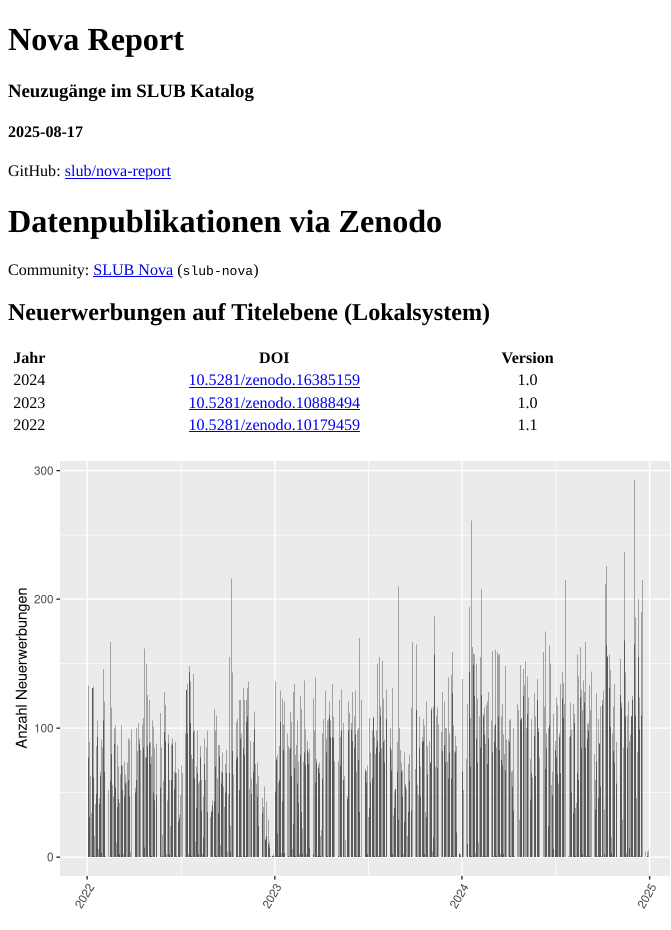
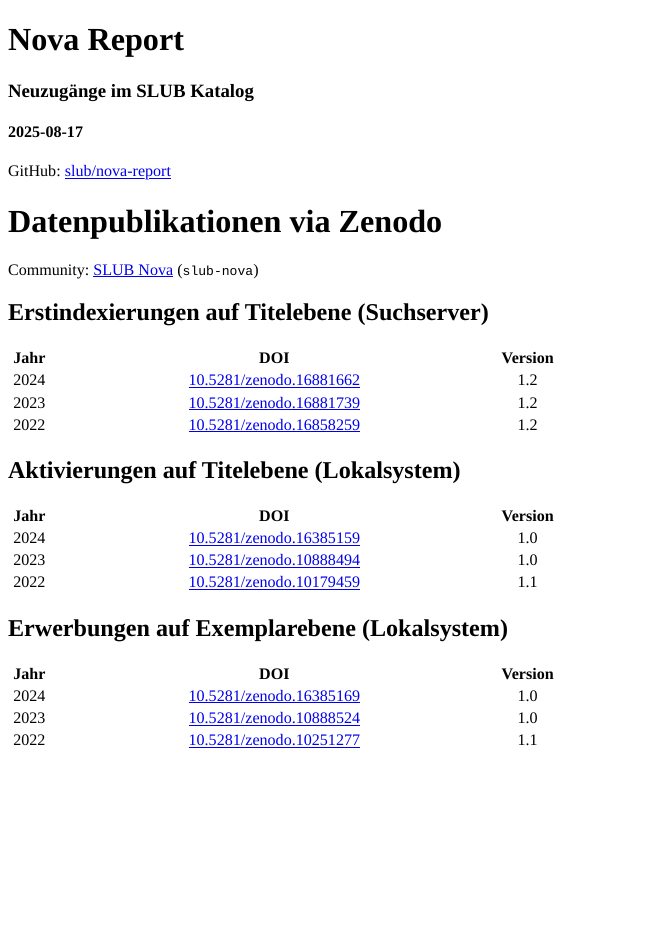
Before and after one commit to slub/nova-report, an R Markdown document (docs/index.Rmd): the page in a window 1100 px wide, from its top. Rendered offline with R 4.5, knitr and Pandoc, with nearby package versions; a font, style sheet, LaTeX package, included part or bibliography that could not be used is replaced or left out.

Commit message:
Update index page

````diff
--- a/docs/index.Rmd
+++ b/docs/index.Rmd
@@ -26,7 +26,15 @@
 
 Community: [SLUB Nova](https://zenodo.org/communities/slub-nova/records) (`slub-nova`)
 
-## Neuerwerbungen auf Titelebene (Lokalsystem)
+## Erstindexierungen auf Titelebene (Suchserver)
+
+| Jahr | DOI                                                                | Version |
+|:----:|:------------------------------------------------------------------:|:-------:|
+| 2024 | [10.5281/zenodo.16881662](https://doi.org/10.5281/zenodo.16881662) | 1.2     |
+| 2023 | [10.5281/zenodo.16881739](https://doi.org/10.5281/zenodo.16881739) | 1.2     |
+| 2022 | [10.5281/zenodo.16858259](https://doi.org/10.5281/zenodo.16858259) | 1.2     |
+
+## Aktivierungen auf Titelebene (Lokalsystem)
 
 | Jahr | DOI                                                                | Version |
 |:----:|:------------------------------------------------------------------:|:-------:|
@@ -38,10 +46,18 @@
 newitem_records_series <- readRDS("data/newitem-records-series.RDS")
 ```
 
-```{r newitem-records-plot}
+```{r newitem-records-plot, eval=F}
 ggplot2::ggplot(newitem_records_series, ggplot2::aes(x = day, y = count)) +
   ggplot2::geom_col() +
   ggplot2::xlab("") +
   ggplot2::ylab("Anzahl Neuerwerbungen") +
   ggplot2::theme(axis.text.x = ggplot2::element_text(angle = 60, hjust = 1))
 ```
+
+## Erwerbungen auf Exemplarebene (Lokalsystem)
+
+| Jahr | DOI                                                                | Version |
+|:----:|:------------------------------------------------------------------:|:-------:|
+| 2024 | [10.5281/zenodo.16385169](https://doi.org/10.5281/zenodo.16385169) | 1.0     |
+| 2023 | [10.5281/zenodo.10888524](https://doi.org/10.5281/zenodo.10888524) | 1.0     |
+| 2022 | [10.5281/zenodo.10251277](https://doi.org/10.5281/zenodo.10251277) | 1.1     |
````
